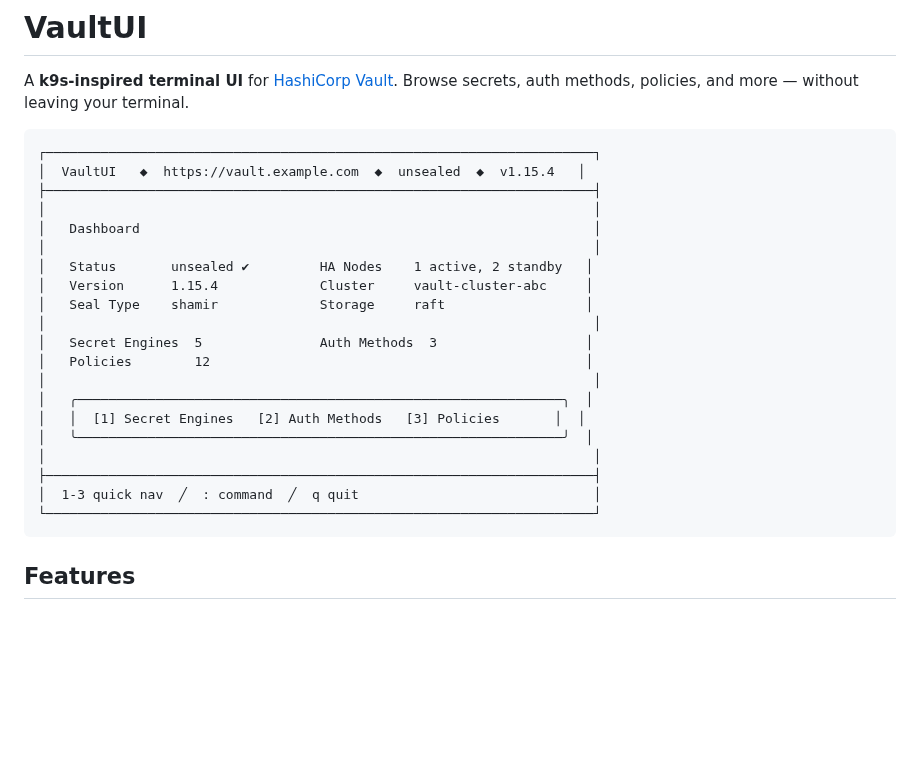
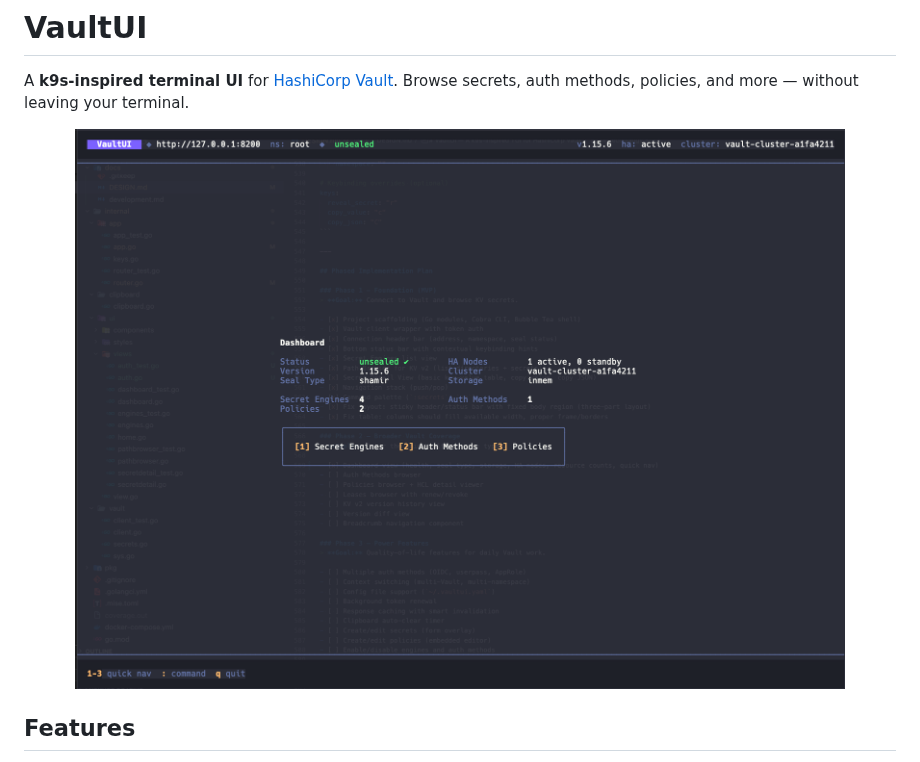
Before and after one commit to miladbeigi/vaultui, a Markdown page: README.md, the part around the change. Drawn GitHub-style; pictures changed too: docs/images/dashboard.png (added); blank space fills up the shorter version.

Commit message:
Add dashboard screenshot to README
Made-with: Cursor

````diff
--- a/README.md
+++ b/README.md
@@ -3,28 +3,9 @@
 A **k9s-inspired terminal UI** for [HashiCorp Vault](https://www.vaultproject.io/).
 Browse secrets, auth methods, policies, and more — without leaving your terminal.
 
-```
-┌──────────────────────────────────────────────────────────────────────┐
-│  VaultUI   ◆  https://vault.example.com  ◆  unsealed  ◆  v1.15.4   │
-├──────────────────────────────────────────────────────────────────────┤
-│                                                                      │
-│   Dashboard                                                          │
-│                                                                      │
-│   Status       unsealed ✔         HA Nodes    1 active, 2 standby   │
-│   Version      1.15.4             Cluster     vault-cluster-abc     │
-│   Seal Type    shamir             Storage     raft                  │
-│                                                                      │
-│   Secret Engines  5               Auth Methods  3                   │
-│   Policies        12                                                │
-│                                                                      │
-│   ╭──────────────────────────────────────────────────────────────╮  │
-│   │  [1] Secret Engines   [2] Auth Methods   [3] Policies       │  │
-│   ╰──────────────────────────────────────────────────────────────╯  │
-│                                                                      │
-├──────────────────────────────────────────────────────────────────────┤
-│  1-3 quick nav  ╱  : command  ╱  q quit                              │
-└──────────────────────────────────────────────────────────────────────┘
-```
+<p align="center">
+  <img src="docs/images/dashboard.png" alt="VaultUI Dashboard" width="800">
+</p>
 
 ## Features
 
````
Also changed, not shown: 1 other file.
